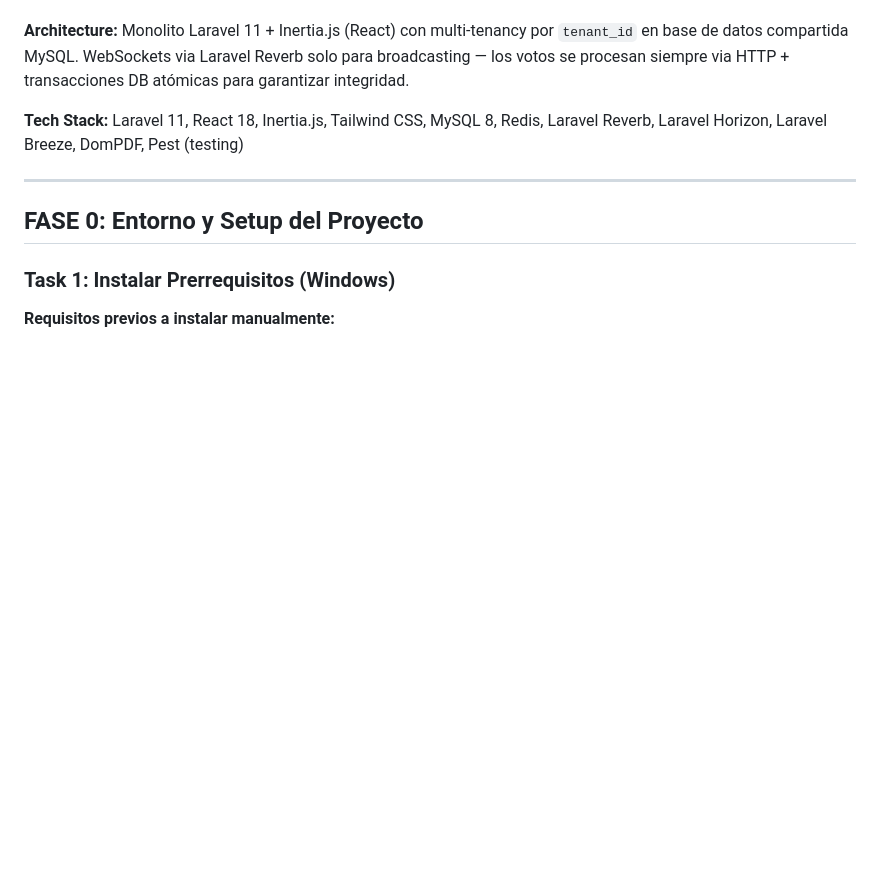
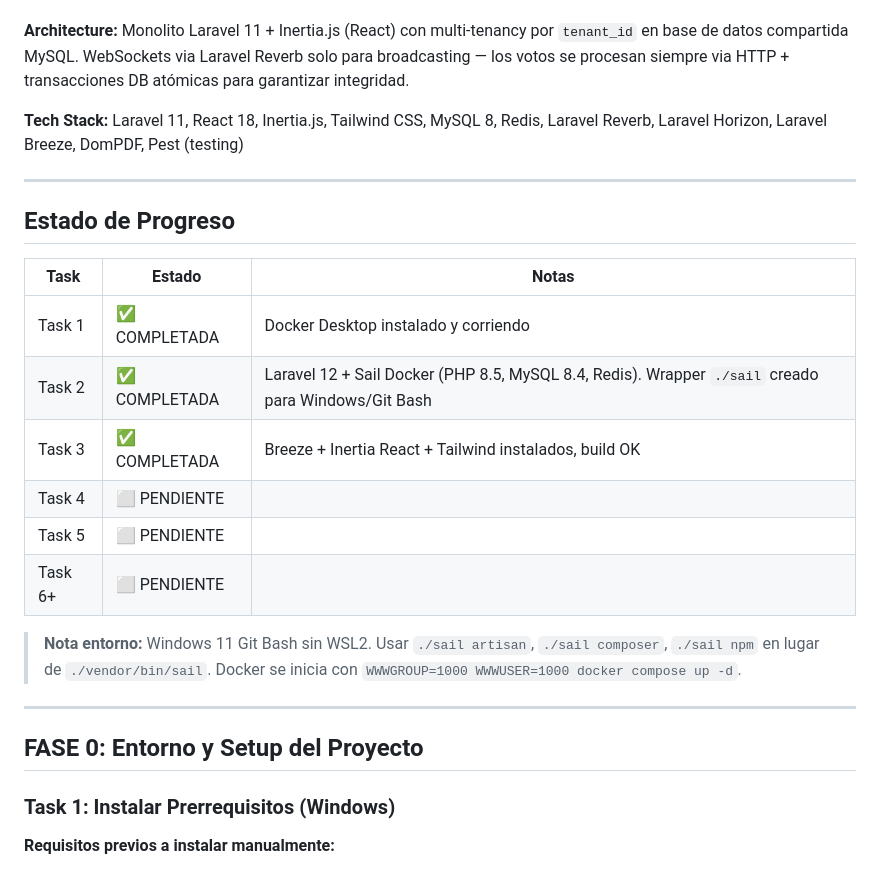
Before and after one commit to drwnDrDev/Asambli, a Markdown page: docs/plans/2026-03-04-asambli-implementation-plan.md, the part around the change. Drawn GitHub-style; blank space fills up the shorter version.

```diff
--- a/docs/plans/2026-03-04-asambli-implementation-plan.md
+++ b/docs/plans/2026-03-04-asambli-implementation-plan.md
@@ -7,6 +7,21 @@
 **Architecture:** Monolito Laravel 11 + Inertia.js (React) con multi-tenancy por `tenant_id` en base de datos compartida MySQL. WebSockets via Laravel Reverb solo para broadcasting — los votos se procesan siempre via HTTP + transacciones DB atómicas para garantizar integridad.
 
 **Tech Stack:** Laravel 11, React 18, Inertia.js, Tailwind CSS, MySQL 8, Redis, Laravel Reverb, Laravel Horizon, Laravel Breeze, DomPDF, Pest (testing)
+
+---
+
+## Estado de Progreso
+
+| Task | Estado | Notas |
+|------|--------|-------|
+| Task 1 | ✅ COMPLETADA | Docker Desktop instalado y corriendo |
+| Task 2 | ✅ COMPLETADA | Laravel 12 + Sail Docker (PHP 8.5, MySQL 8.4, Redis). Wrapper `./sail` creado para Windows/Git Bash |
+| Task 3 | ✅ COMPLETADA | Breeze + Inertia React + Tailwind instalados, build OK |
+| Task 4 | ⬜ PENDIENTE | |
+| Task 5 | ⬜ PENDIENTE | |
+| Task 6+ | ⬜ PENDIENTE | |
+
+> **Nota entorno:** Windows 11 Git Bash sin WSL2. Usar `./sail artisan`, `./sail composer`, `./sail npm` en lugar de `./vendor/bin/sail`. Docker se inicia con `WWWGROUP=1000 WWWUSER=1000 docker compose up -d`.
 
 ---
 
```
